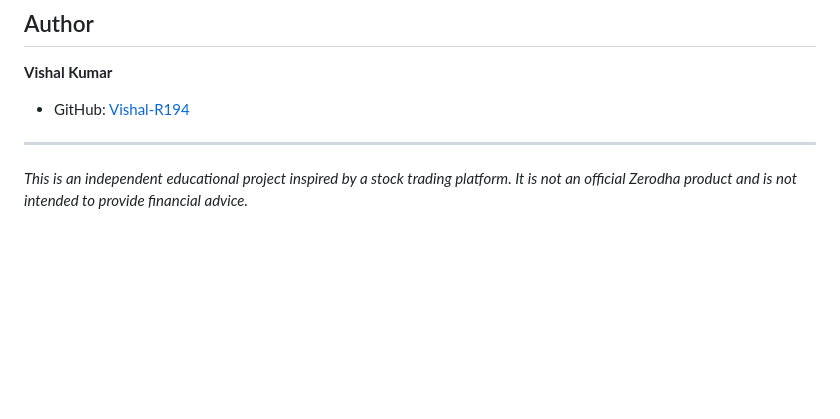
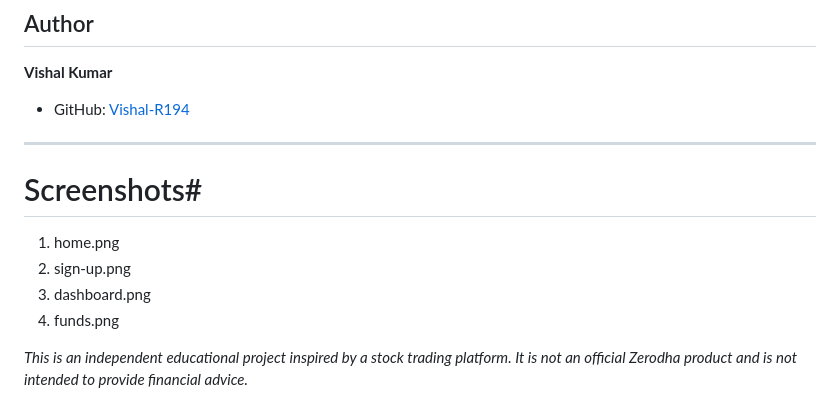
Before and after one commit to Vishal-R194/Zerodha-Clone, a Markdown page: README.md, the part around the change. GitHub-like rendering; blank space fills up the shorter version.

```diff
--- a/README.md
+++ b/README.md
@@ -252,4 +252,10 @@ Through this project, I practiced:
 
 ---
 
+# Screenshots#
+1. home.png
+2. sign-up.png
+3. dashboard.png
+4. funds.png
+
 *This is an independent educational project inspired by a stock trading platform. It is not an official Zerodha product and is not intended to provide financial advice.*
```
